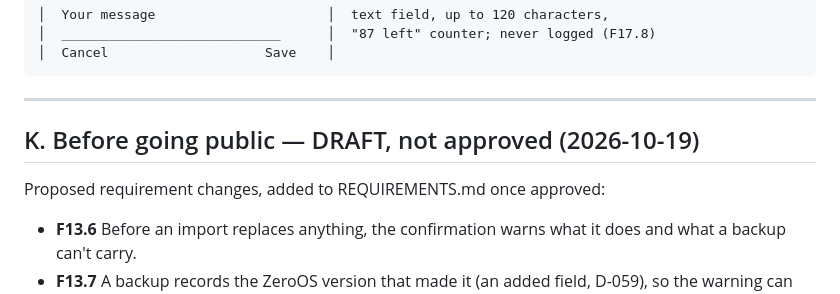
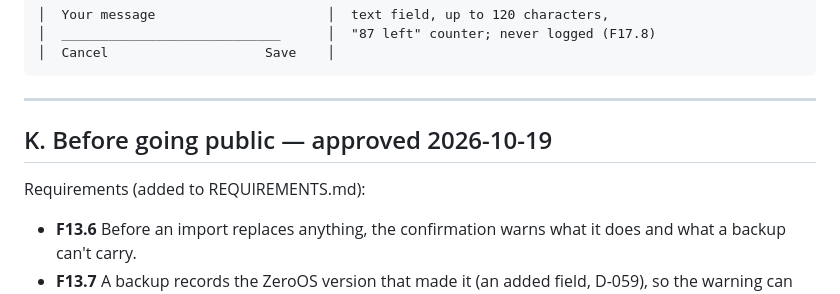
Before and after one commit to iamabhinav-dev/ZeroOS, a Markdown page: docs/wireframes.md, the part around the change. Drawn GitHub-style.

```diff
--- a/docs/wireframes.md
+++ b/docs/wireframes.md
@@ -1004,8 +1004,8 @@ Android's normal permission dialog for "Calendar", after one explanation line in
 
 ---
 
-## K. Before going public — DRAFT, not approved (2026-10-19)
-Proposed requirement changes, added to REQUIREMENTS.md once approved:
+## K. Before going public — approved 2026-10-19
+Requirements (added to REQUIREMENTS.md):
 - **F13.6** Before an import replaces anything, the confirmation warns what it does and what a backup can't carry.
 - **F13.7** A backup records the ZeroOS version that made it (an added field, D-059), so the warning can say whether
   it's from an older or a newer version.
```
Also changed, not shown: REQUIREMENTS.md (+4 -1 lines).
